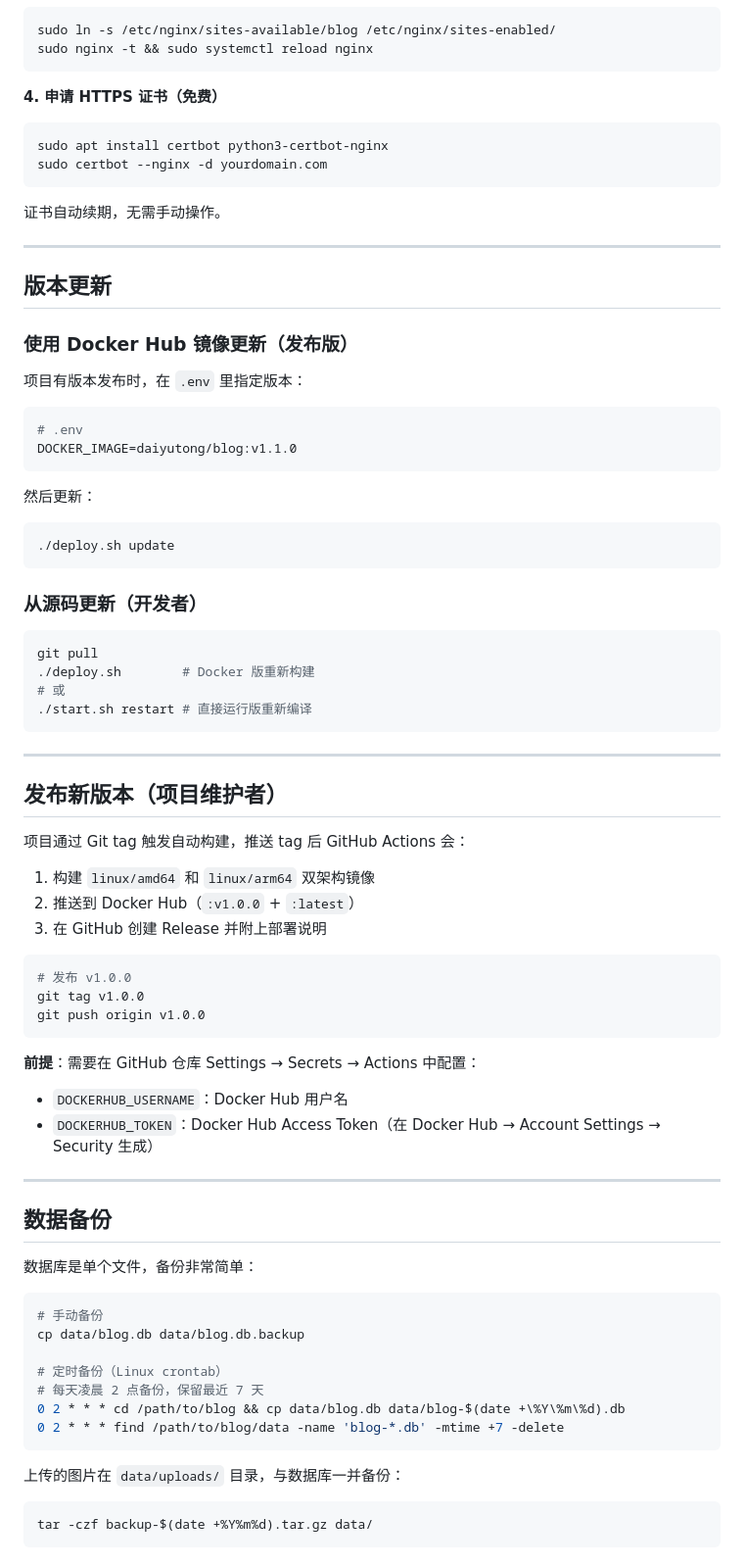
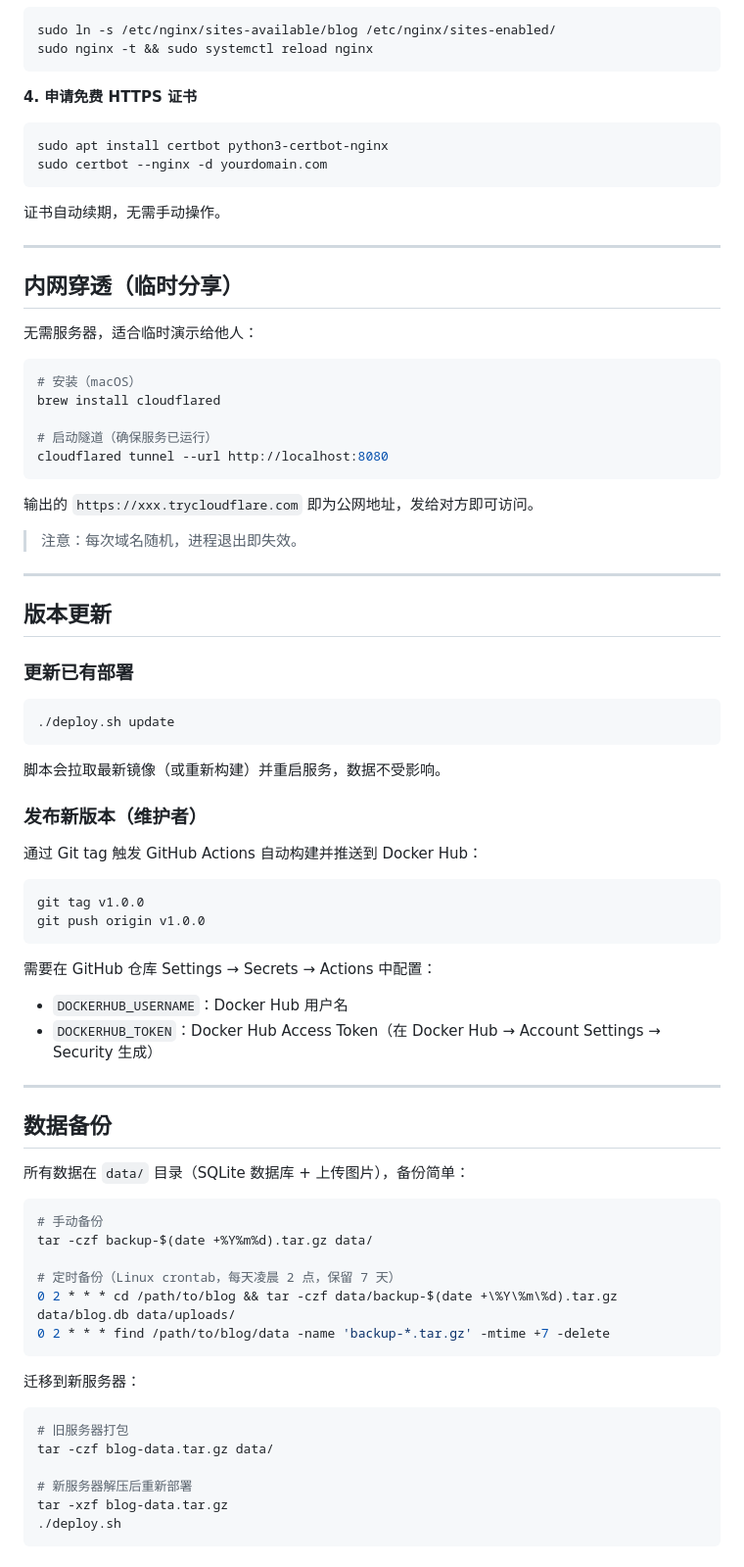
Before and after one commit to daydayup11/blog, a Markdown page: wiki/05-deployment.md, the part around one of its changes. Shown at 98% size. Rendered like a GitHub page.

````diff
--- a/wiki/05-deployment.md
+++ b/wiki/05-deployment.md
@@ -178,7 +163,7 @@ sudo ln -s /etc/nginx/sites-available/blog /etc/nginx/sites-enabled/
 sudo nginx -t && sudo systemctl reload nginx
 ```
 
-**4. 申请 HTTPS 证书（免费）**
+**4. 申请免费 HTTPS 证书**
 
 ```bash
 sudo apt install certbot python3-certbot-nginx
@@ -189,48 +174,44 @@ sudo certbot --nginx -d yourdomain.com
 
 ---
 
+## 内网穿透（临时分享）
+
+无需服务器，适合临时演示给他人：
+
+```bash
+# 安装（macOS）
+brew install cloudflared
+
+# 启动隧道（确保服务已运行）
+cloudflared tunnel --url http://localhost:8080
+```
+
+输出的 `https://xxx.trycloudflare.com` 即为公网地址，发给对方即可访问。
+
+> 注意：每次域名随机，进程退出即失效。
+
+---
+
 ## 版本更新
 
-### 使用 Docker Hub 镜像更新（发布版）
-
-项目有版本发布时，在 `.env` 里指定版本：
-
-```bash
-# .env
-DOCKER_IMAGE=daiyutong/blog:v1.1.0
-```
-
-然后更新：
+### 更新已有部署
 
 ```bash
 ./deploy.sh update
 ```
 
-### 从源码更新（开发者）
+脚本会拉取最新镜像（或重新构建）并重启服务，数据不受影响。
+
+### 发布新版本（维护者）
+
+通过 Git tag 触发 GitHub Actions 自动构建并推送到 Docker Hub：
 
 ```bash
-git pull
-./deploy.sh        # Docker 版重新构建
-# 或
-./start.sh restart # 直接运行版重新编译
-```
-
----
-
-## 发布新版本（项目维护者）
-
-项目通过 Git tag 触发自动构建，推送 tag 后 GitHub Actions 会：
-1. 构建 `linux/amd64` 和 `linux/arm64` 双架构镜像
-2. 推送到 Docker Hub（`:v1.0.0` + `:latest`）
-3. 在 GitHub 创建 Release 并附上部署说明
-
-```bash
-# 发布 v1.0.0
 git tag v1.0.0
 git push origin v1.0.0
 ```
 
-**前提**：需要在 GitHub 仓库 Settings → Secrets → Actions 中配置：
+需要在 GitHub 仓库 Settings → Secrets → Actions 中配置：
 - `DOCKERHUB_USERNAME`：Docker Hub 用户名
 - `DOCKERHUB_TOKEN`：Docker Hub Access Token（在 Docker Hub → Account Settings → Security 生成）
 
@@ -238,20 +219,24 @@ git push origin v1.0.0
 
 ## 数据备份
 
-数据库是单个文件，备份非常简单：
+所有数据在 `data/` 目录（SQLite 数据库 + 上传图片），备份简单：
 
 ```bash
 # 手动备份
-cp data/blog.db data/blog.db.backup
+tar -czf backup-$(date +%Y%m%d).tar.gz data/
 
-# 定时备份（Linux crontab）
-# 每天凌晨 2 点备份，保留最近 7 天
-0 2 * * * cd /path/to/blog && cp data/blog.db data/blog-$(date +\%Y\%m\%d).db
-0 2 * * * find /path/to/blog/data -name 'blog-*.db' -mtime +7 -delete
+# 定时备份（Linux crontab，每天凌晨 2 点，保留 7 天）
+0 2 * * * cd /path/to/blog && tar -czf data/backup-$(date +\%Y\%m\%d).tar.gz data/blog.db data/uploads/
+0 2 * * * find /path/to/blog/data -name 'backup-*.tar.gz' -mtime +7 -delete
 ```
 
-上传的图片在 `data/uploads/` 目录，与数据库一并备份：
+迁移到新服务器：
 
 ```bash
-tar -czf backup-$(date +%Y%m%d).tar.gz data/
+# 旧服务器打包
+tar -czf blog-data.tar.gz data/
+
+# 新服务器解压后重新部署
+tar -xzf blog-data.tar.gz
+./deploy.sh
 ```
````
Also changed, not shown: other parts of wiki/05-deployment.md (+69 -112 lines).
